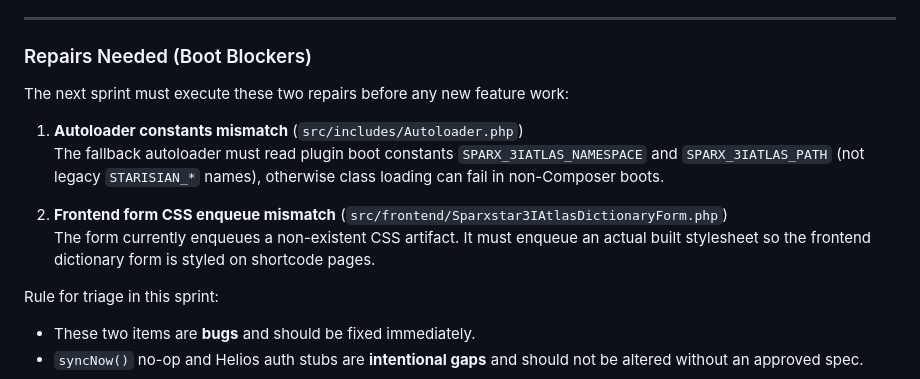
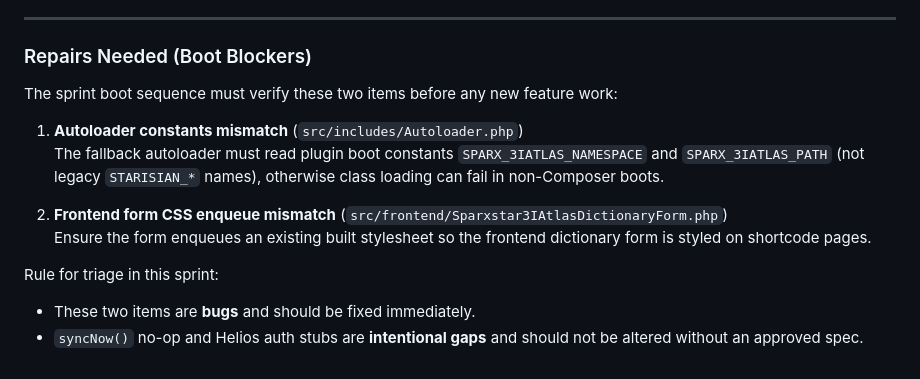
Before and after one commit to Starisian-Technologies/sparxstar-3iatlas-dictionary, a Markdown page: AGENTS.md, the part around the change. Rendered like a GitHub page.

Commit message:
Potential fix for pull request finding
Co-authored-by: Copilot Autofix powered by AI <175728472+Copilot@users.noreply.github.com>
Signed-off-by: Max Barrett <34328348+MaximillianGroup@users.noreply.github.com>

```diff
--- a/AGENTS.md
+++ b/AGENTS.md
@@ -247,13 +247,13 @@ src/js/games/games/ListenWrite.jsx — Game 4.1: auto-play audio, typed response
 
 ### Repairs Needed (Boot Blockers)
 
-The next sprint must execute these two repairs before any new feature work:
+The sprint boot sequence must verify these two items before any new feature work:
 
 1. **Autoloader constants mismatch** (`src/includes/Autoloader.php`)
    The fallback autoloader must read plugin boot constants `SPARX_3IATLAS_NAMESPACE` and `SPARX_3IATLAS_PATH` (not legacy `STARISIAN_*` names), otherwise class loading can fail in non-Composer boots.
 
 2. **Frontend form CSS enqueue mismatch** (`src/frontend/Sparxstar3IAtlasDictionaryForm.php`)
-   The form currently enqueues a non-existent CSS artifact. It must enqueue an actual built stylesheet so the frontend dictionary form is styled on shortcode pages.
+   Ensure the form enqueues an existing built stylesheet so the frontend dictionary form is styled on shortcode pages.
 
 Rule for triage in this sprint:
 - These two items are **bugs** and should be fixed immediately.
```
